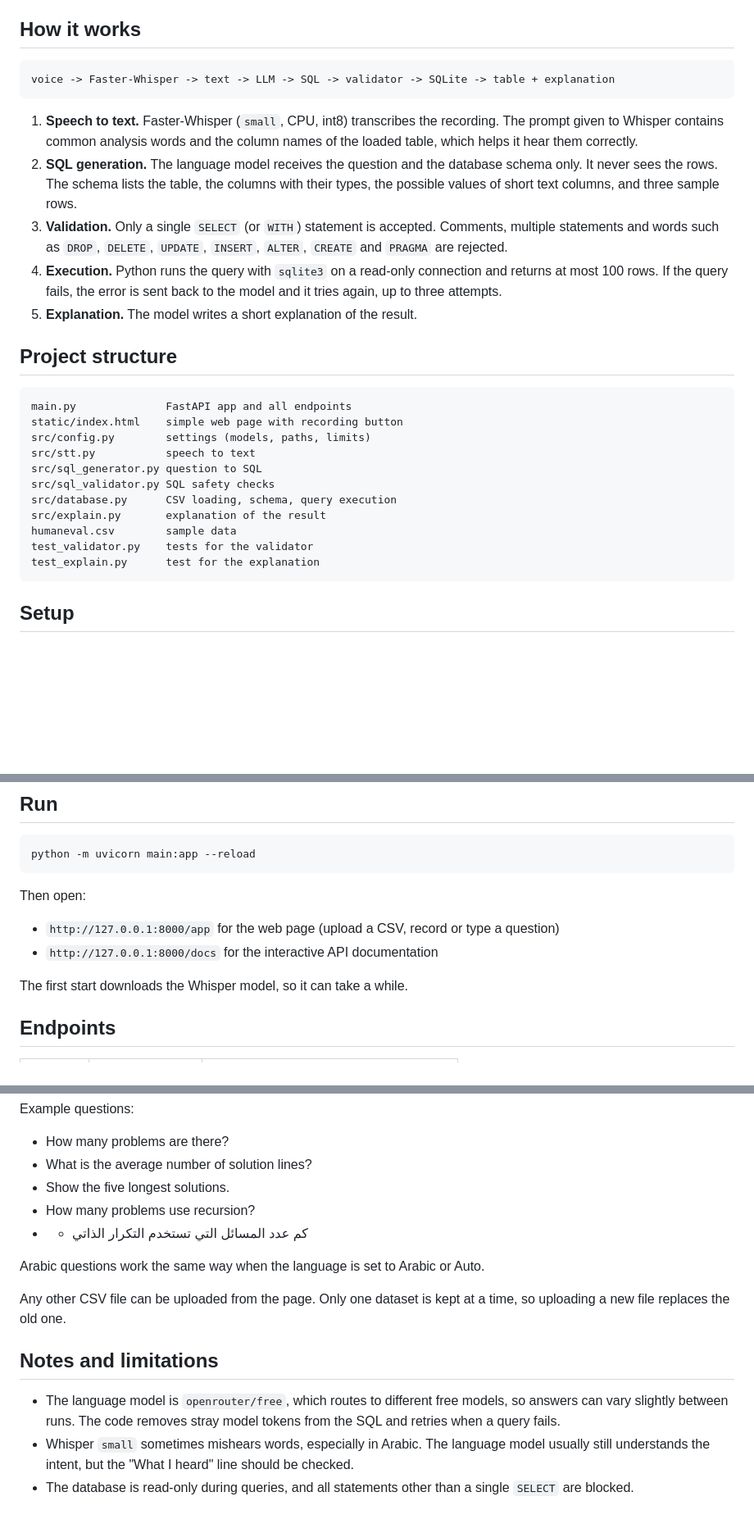
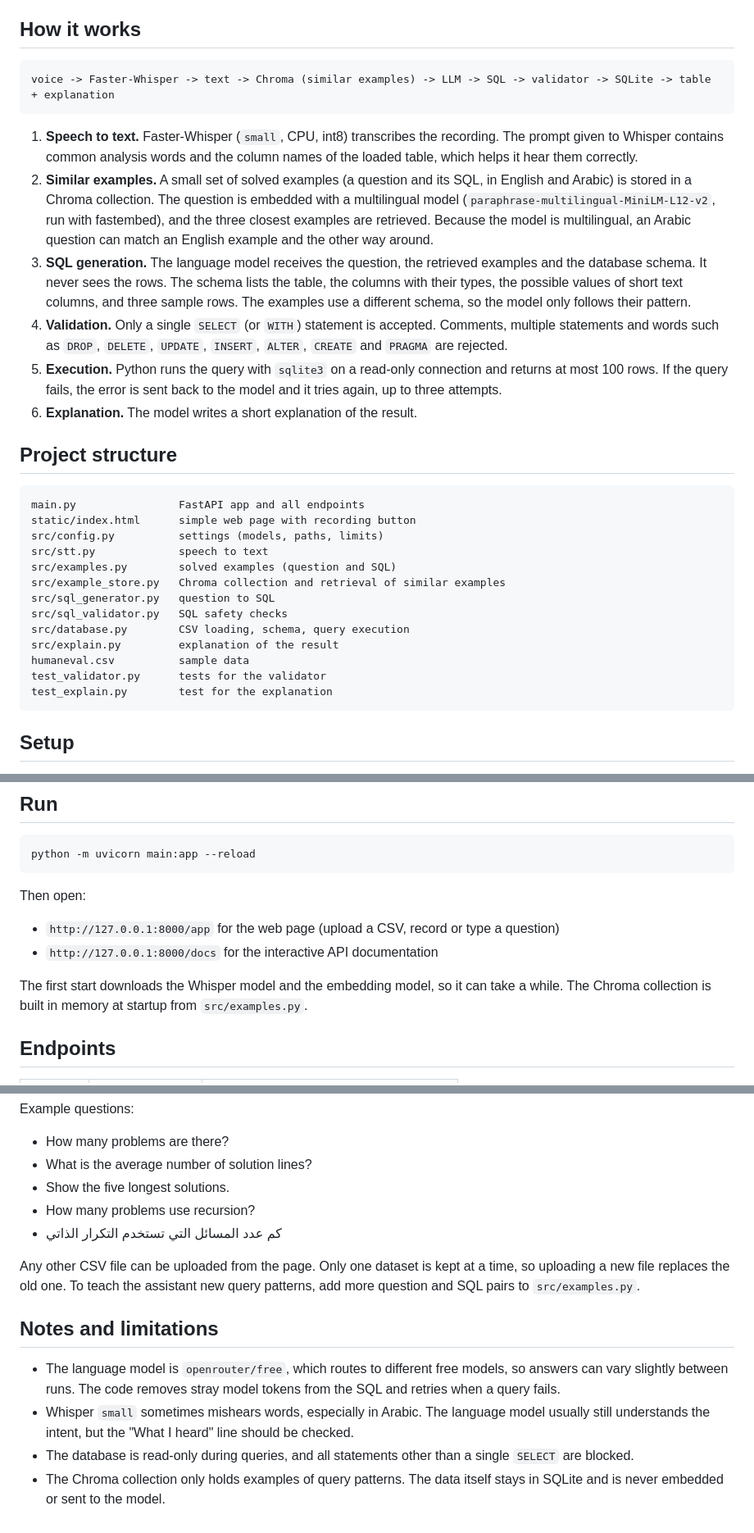
Before and after one commit to EsraaELMahdy/voice-sql-assistant, a Markdown page: README.md, 3 parts joined by grey strips. Shown at 82% size. Rendered like a GitHub page; blank space fills up the shorter version.

Commit message:
Add Chroma example retrieval and update README

```diff
--- a/README.md
+++ b/README.md
@@ -5,29 +5,32 @@ A small web service that lets you ask questions about a CSV file with your voice
 ## How it works
 
 ~~~
-voice -> Faster-Whisper -> text -> LLM -> SQL -> validator -> SQLite -> table + explanation
+voice -> Faster-Whisper -> text -> Chroma (similar examples) -> LLM -> SQL -> validator -> SQLite -> table + explanation
 ~~~
 
 1. **Speech to text.** Faster-Whisper (`small`, CPU, int8) transcribes the recording. The prompt given to Whisper contains common analysis words and the column names of the loaded table, which helps it hear them correctly.
-2. **SQL generation.** The language model receives the question and the database schema only. It never sees the rows. The schema lists the table, the columns with their types, the possible values of short text columns, and three sample rows.
-3. **Validation.** Only a single `SELECT` (or `WITH`) statement is accepted. Comments, multiple statements and words such as `DROP`, `DELETE`, `UPDATE`, `INSERT`, `ALTER`, `CREATE` and `PRAGMA` are rejected.
-4. **Execution.** Python runs the query with `sqlite3` on a read-only connection and returns at most 100 rows. If the query fails, the error is sent back to the model and it tries again, up to three attempts.
-5. **Explanation.** The model writes a short explanation of the result.
+2. **Similar examples.** A small set of solved examples (a question and its SQL, in English and Arabic) is stored in a Chroma collection. The question is embedded with a multilingual model (`paraphrase-multilingual-MiniLM-L12-v2`, run with fastembed), and the three closest examples are retrieved. Because the model is multilingual, an Arabic question can match an English example and the other way around.
+3. **SQL generation.** The language model receives the question, the retrieved examples and the database schema. It never sees the rows. The schema lists the table, the columns with their types, the possible values of short text columns, and three sample rows. The examples use a different schema, so the model only follows their pattern.
+4. **Validation.** Only a single `SELECT` (or `WITH`) statement is accepted. Comments, multiple statements and words such as `DROP`, `DELETE`, `UPDATE`, `INSERT`, `ALTER`, `CREATE` and `PRAGMA` are rejected.
+5. **Execution.** Python runs the query with `sqlite3` on a read-only connection and returns at most 100 rows. If the query fails, the error is sent back to the model and it tries again, up to three attempts.
+6. **Explanation.** The model writes a short explanation of the result.
 
 ## Project structure
 
 ~~~
-main.py              FastAPI app and all endpoints
-static/index.html    simple web page with recording button
-src/config.py        settings (models, paths, limits)
-src/stt.py           speech to text
-src/sql_generator.py question to SQL
-src/sql_validator.py SQL safety checks
-src/database.py      CSV loading, schema, query execution
-src/explain.py       explanation of the result
-humaneval.csv        sample data
-test_validator.py    tests for the validator
-test_explain.py      test for the explanation
+main.py                FastAPI app and all endpoints
+static/index.html      simple web page with recording button
+src/config.py          settings (models, paths, limits)
+src/stt.py             speech to text
+src/examples.py        solved examples (question and SQL)
+src/example_store.py   Chroma collection and retrieval of similar examples
+src/sql_generator.py   question to SQL
+src/sql_validator.py   SQL safety checks
+src/database.py        CSV loading, schema, query execution
+src/explain.py         explanation of the result
+humaneval.csv          sample data
+test_validator.py      tests for the validator
+test_explain.py        test for the explanation
 ~~~
 
 ## Setup
@@ -61,7 +64,7 @@ Then open:
 - `http://127.0.0.1:8000/app` for the web page (upload a CSV, record or type a question)
 - `http://127.0.0.1:8000/docs` for the interactive API documentation
 
-The first start downloads the Whisper model, so it can take a while.
+The first start downloads the Whisper model and the embedding model, so it can take a while. The Chroma collection is built in memory at startup from `src/examples.py`.
 
 ## Endpoints
 
@@ -86,14 +89,13 @@ Example questions:
 - What is the average number of solution lines?
 - Show the five longest solutions.
 - How many problems use recursion?
-- - كم عدد المسائل التي تستخدم التكرار الذاتي
+- كم عدد المسائل التي تستخدم التكرار الذاتي
 
-Arabic questions work the same way when the language is set to Arabic or Auto.
-
-Any other CSV file can be uploaded from the page. Only one dataset is kept at a time, so uploading a new file replaces the old one.
+Any other CSV file can be uploaded from the page. Only one dataset is kept at a time, so uploading a new file replaces the old one. To teach the assistant new query patterns, add more question and SQL pairs to `src/examples.py`.
 
 ## Notes and limitations
 
 - The language model is `openrouter/free`, which routes to different free models, so answers can vary slightly between runs. The code removes stray model tokens from the SQL and retries when a query fails.
 - Whisper `small` sometimes mishears words, especially in Arabic. The language model usually still understands the intent, but the "What I heard" line should be checked.
 - The database is read-only during queries, and all statements other than a single `SELECT` are blocked.
+- The Chroma collection only holds examples of query patterns. The data itself stays in SQLite and is never embedded or sent to the model.
```
